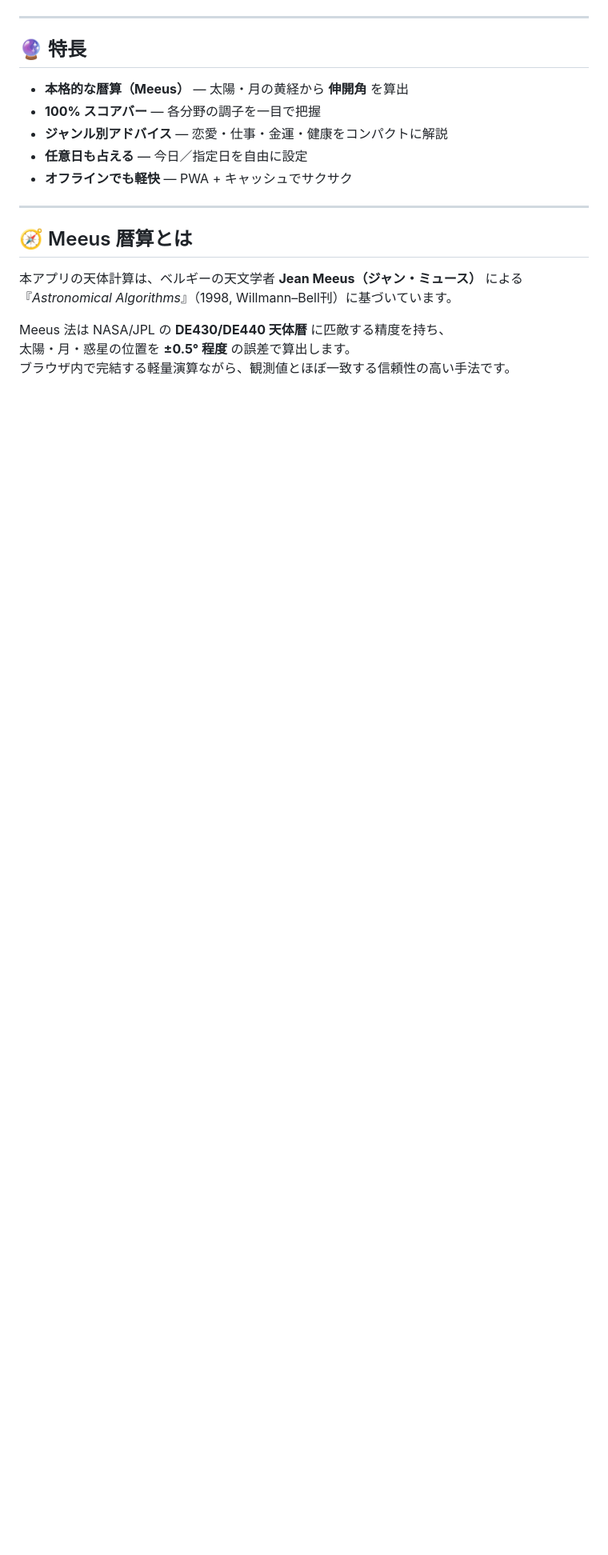
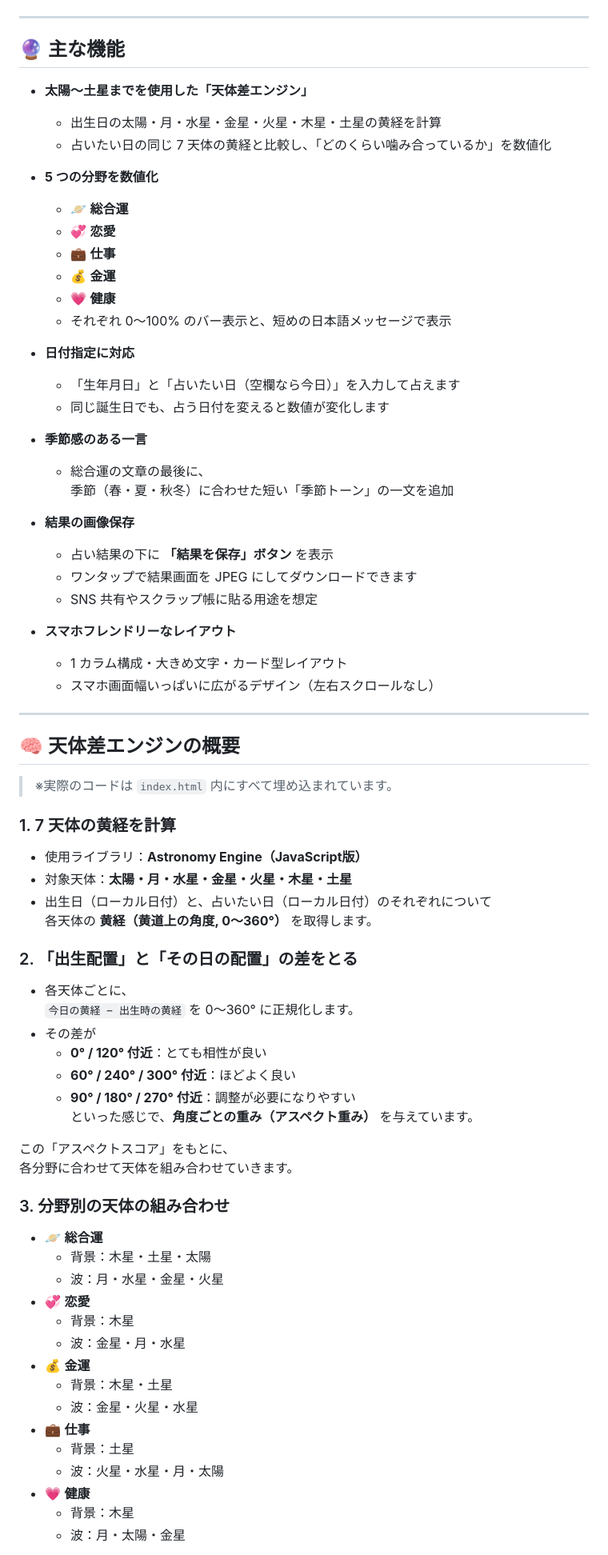
Before and after one commit to Masato-Nasu/horoscope-100pct, a Markdown page: README.md, the part around one of its changes. Shown at 80% size. GitHub-like rendering; blank space fills up the shorter version.

```diff
--- a/README.md
+++ b/README.md
@@ -29,21 +35,78 @@
 
 ---
 
-## 🔮 特長
+## 🔮 主な機能
 
-- **本格的な暦算（Meeus）** — 太陽・月の黄経から **伸開角** を算出
-- **100% スコアバー** — 各分野の調子を一目で把握
-- **ジャンル別アドバイス** — 恋愛・仕事・金運・健康をコンパクトに解説
-- **任意日も占える** — 今日／指定日を自由に設定
-- **オフラインでも軽快** — PWA + キャッシュでサクサク
+- **太陽〜土星までを使用した「天体差エンジン」**
+  - 出生日の太陽・月・水星・金星・火星・木星・土星の黄経を計算
+  - 占いたい日の同じ 7 天体の黄経と比較し、「どのくらい噛み合っているか」を数値化
+
+- **5 つの分野を数値化**
+  - 🪐 **総合運**
+  - 💞 **恋愛**
+  - 💼 **仕事**
+  - 💰 **金運**
+  - 💗 **健康**
+  - それぞれ 0〜100% のバー表示と、短めの日本語メッセージで表示
+
+- **日付指定に対応**
+  - 「生年月日」と「占いたい日（空欄なら今日）」を入力して占えます
+  - 同じ誕生日でも、占う日付を変えると数値が変化します
+
+- **季節感のある一言**
+  - 総合運の文章の最後に、
+    季節（春・夏・秋冬）に合わせた短い「季節トーン」の一文を追加
+
+- **結果の画像保存**
+  - 占い結果の下に **「結果を保存」ボタン** を表示
+  - ワンタップで結果画面を JPEG にしてダウンロードできます
+  - SNS 共有やスクラップ帳に貼る用途を想定
+
+- **スマホフレンドリーなレイアウト**
+  - 1 カラム構成・大きめ文字・カード型レイアウト
+  - スマホ画面幅いっぱいに広がるデザイン（左右スクロールなし）
 
 ---
 
-## 🧭 Meeus 暦算とは
+## 🧠 天体差エンジンの概要
 
-本アプリの天体計算は、ベルギーの天文学者 **Jean Meeus（ジャン・ミュース）** による
-『*Astronomical Algorithms*』（1998, Willmann–Bell刊）に基づいています。
+> ※実際のコードは `index.html` 内にすべて埋め込まれています。
 
-Meeus 法は NASA/JPL の **DE430/DE440 天体暦** に匹敵する精度を持ち、
-太陽・月・惑星の位置を **±0.5° 程度** の誤差で算出します。
-ブラウザ内で完結する軽量演算ながら、観測値とほぼ一致する信頼性の高い手法です。
+### 1. 7 天体の黄経を計算
+
+- 使用ライブラリ：**Astronomy Engine（JavaScript版）**
+- 対象天体：**太陽・月・水星・金星・火星・木星・土星**
+- 出生日（ローカル日付）と、占いたい日（ローカル日付）のそれぞれについて
+  各天体の **黄経（黄道上の角度, 0〜360°）** を取得します。
+
+### 2. 「出生配置」と「その日の配置」の差をとる
+
+- 各天体ごとに、
+  `今日の黄経 − 出生時の黄経` を 0〜360° に正規化します。
+- その差が
+  - **0° / 120° 付近**：とても相性が良い
+  - **60° / 240° / 300° 付近**：ほどよく良い
+  - **90° / 180° / 270° 付近**：調整が必要になりやすい
+  といった感じで、**角度ごとの重み（アスペクト重み）** を与えています。
+
+この「アスペクトスコア」をもとに、
+各分野に合わせて天体を組み合わせていきます。
+
+### 3. 分野別の天体の組み合わせ
+
+- 🪐 **総合運**
+  - 背景：木星・土星・太陽
+  - 波：月・水星・金星・火星
+- 💞 **恋愛**
+  - 背景：木星
+  - 波：金星・月・水星
+- 💰 **金運**
+  - 背景：木星・土星
+  - 波：金星・火星・水星
+- 💼 **仕事**
+  - 背景：土星
+  - 波：火星・水星・月・太陽
+- 💗 **健康**
+  - 背景：木星
+  - 波：月・太陽・金星
+
```
Also changed, not shown: other parts of README.md (+122 -41 lines).
